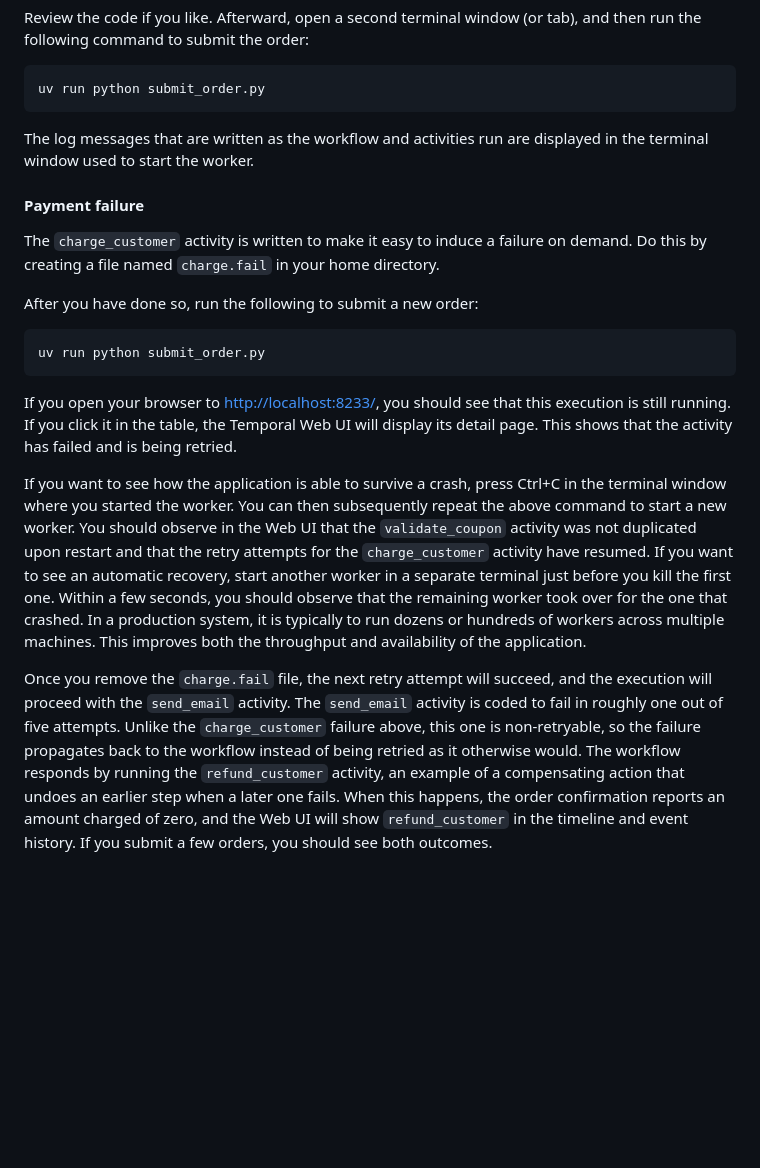
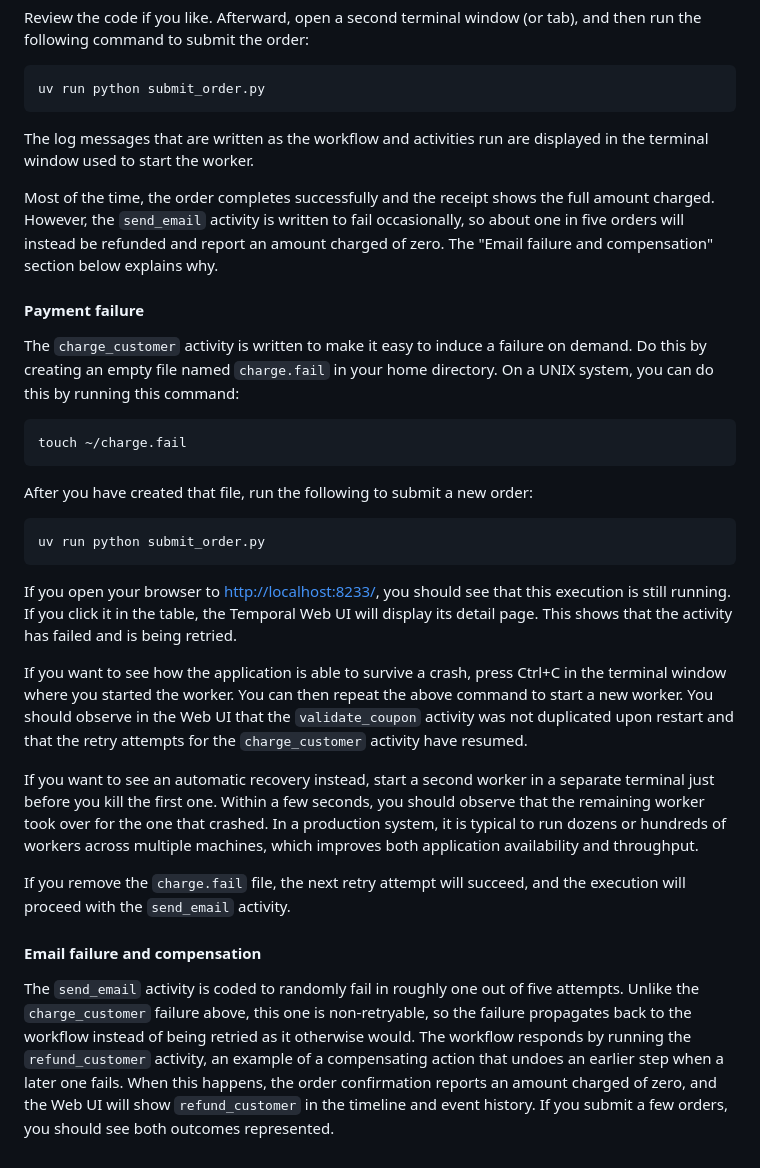
Before and after one commit to tomwheeler/durable-execution-cacm-code, a Markdown page: ebook-order-workflow/README.md, the part around one of its changes. Rendered like a GitHub page; blank space fills up the shorter version.

````diff
--- a/ebook-order-workflow/README.md
+++ b/ebook-order-workflow/README.md
@@ -68,12 +61,22 @@ uv run python submit_order.py
 The log messages that are written as the workflow and activities run
 are displayed in the terminal window used to start the worker.
 
+Most of the time, the order completes successfully and the receipt
+shows the full amount charged. However, the `send_email` activity is
+written to fail occasionally, so about one in five orders will instead
+be refunded and report an amount charged of zero. The "Email failure
+and compensation" section below explains why.
+
 #### Payment failure
 The `charge_customer` activity is written to make it easy to induce
-a failure on demand. Do this by creating a file named `charge.fail`
-in your home directory.
+a failure on demand. Do this by creating an empty file named `charge.fail`
+in your home directory. On a UNIX system, you can do this by running this command:
 
-After you have done so, run the following to submit a new order:
+```command
+touch ~/charge.fail
+```
+
+After you have created that file, run the following to submit a new order:
 
 
 ```command
@@ -87,20 +90,23 @@ activity has failed and is being retried.
 
 If you want to see how the application is able to survive a crash,
 press Ctrl+C in the terminal window where you started the worker.
-You can then subsequently repeat the above command to start a new
-worker. You should observe in the Web UI that the `validate_coupon`
-activity was not duplicated upon restart and that the retry attempts
-for the `charge_customer` activity have resumed. If you want to see
-an automatic recovery, start another worker in a separate terminal
-just before you kill the first one. Within a few seconds, you should
-observe that the remaining worker took over for the one that crashed.
-In a production system, it is typically to run dozens or hundreds of
-workers across multiple machines. This improves both the throughput
-and availability of the application.
+You can then repeat the above command to start a new worker. You
+should observe in the Web UI that the `validate_coupon` activity was
+not duplicated upon restart and that the retry attempts for the
+`charge_customer` activity have resumed.
 
-Once you remove the `charge.fail` file, the next retry attempt will
+If you want to see an automatic recovery instead, start a second
+worker in a separate terminal just before you kill the first one.
+Within a few seconds, you should observe that the remaining worker
+took over for the one that crashed. In a production system, it is
+typical to run dozens or hundreds of workers across multiple machines,
+which improves both application availability and throughput.
+
+If you remove the `charge.fail` file, the next retry attempt will
 succeed, and the execution will proceed with the `send_email` activity.
-The `send_email` activity is coded to fail in roughly one out of
+
+#### Email failure and compensation
+The `send_email` activity is coded to randomly fail in roughly one out of
 five attempts. Unlike the `charge_customer` failure above, this one is
 non-retryable, so the failure propagates back to the workflow instead
 of being retried as it otherwise would. The workflow responds by
@@ -108,4 +114,4 @@ running the `refund_customer` activity, an example of a compensating
 action that undoes an earlier step when a later one fails. When this
 happens, the order confirmation reports an amount charged of zero, and
 the Web UI will show `refund_customer` in the timeline and event
-history. If you submit a few orders, you should see both outcomes.
+history. If you submit a few orders, you should see both outcomes represented.
````
Also changed, not shown: other parts of ebook-order-workflow/README.md (+9 -16 lines).
